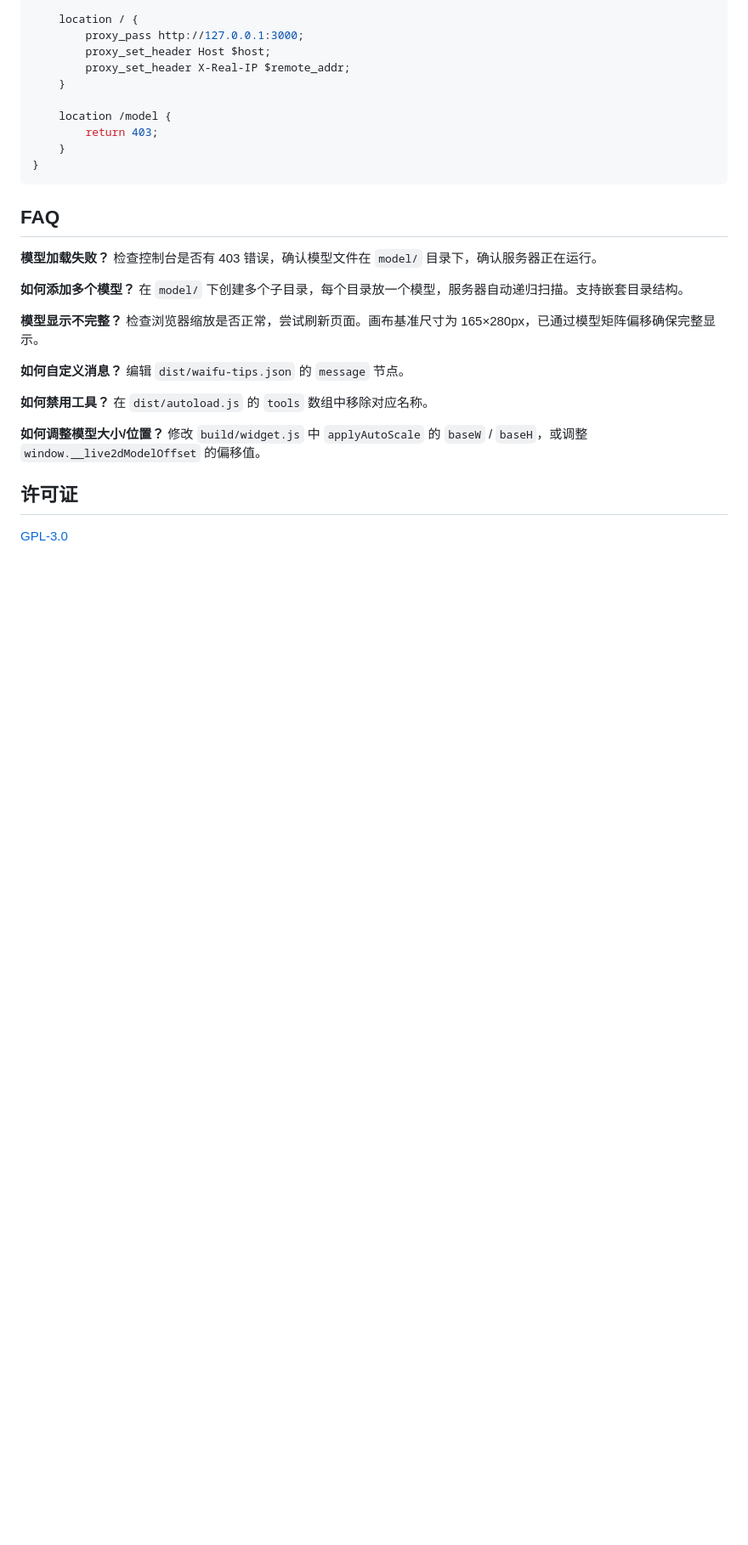
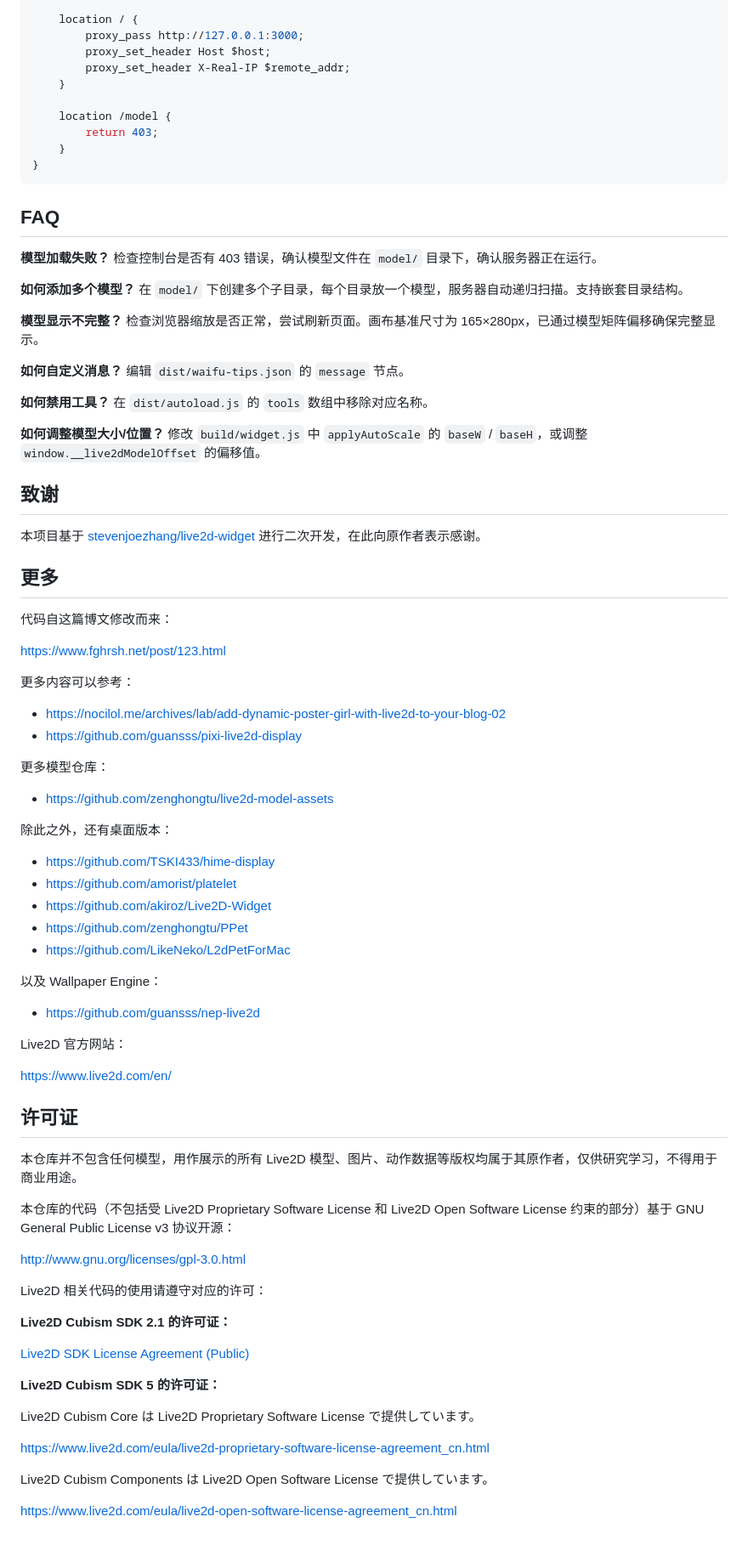
Before and after one commit to Nh12356-git/live2d-widget, a Markdown page: README.md, the part around the change. Shown at 85% size. Rendered like a GitHub page; blank space fills up the shorter version.

Commit message:
docs: 添加致谢、更多链接和完整许可证内容

```diff
--- a/README.md
+++ b/README.md
@@ -283,6 +283,61 @@ server {
 **如何调整模型大小/位置？**
 修改 `build/widget.js` 中 `applyAutoScale` 的 `baseW` / `baseH`，或调整 `window.__live2dModelOffset` 的偏移值。
 
+## 致谢
+
+本项目基于 [stevenjoezhang/live2d-widget](https://github.com/stevenjoezhang/live2d-widget) 进行二次开发，在此向原作者表示感谢。
+
+## 更多
+
+代码自这篇博文修改而来：
+
+https://www.fghrsh.net/post/123.html
+
+更多内容可以参考：
+
+- https://nocilol.me/archives/lab/add-dynamic-poster-girl-with-live2d-to-your-blog-02
+- https://github.com/guansss/pixi-live2d-display
+
+更多模型仓库：
+
+- https://github.com/zenghongtu/live2d-model-assets
+
+除此之外，还有桌面版本：
+
+- https://github.com/TSKI433/hime-display
+- https://github.com/amorist/platelet
+- https://github.com/akiroz/Live2D-Widget
+- https://github.com/zenghongtu/PPet
+- https://github.com/LikeNeko/L2dPetForMac
+
+以及 Wallpaper Engine：
+
+- https://github.com/guansss/nep-live2d
+
+Live2D 官方网站：
+
+https://www.live2d.com/en/
+
 ## 许可证
 
-[GPL-3.0](LICENSE)
+本仓库并不包含任何模型，用作展示的所有 Live2D 模型、图片、动作数据等版权均属于其原作者，仅供研究学习，不得用于商业用途。
+
+本仓库的代码（不包括受 Live2D Proprietary Software License 和 Live2D Open Software License 约束的部分）基于 GNU General Public License v3 协议开源：
+
+http://www.gnu.org/licenses/gpl-3.0.html
+
+Live2D 相关代码的使用请遵守对应的许可：
+
+**Live2D Cubism SDK 2.1 的许可证：**
+
+[Live2D SDK License Agreement (Public)](https://docs.google.com/document/d/10tz1WrycskzGGBOhrAfGiTsgmyFy8D9yHx9r_PsN8I/)
+
+**Live2D Cubism SDK 5 的许可证：**
+
+Live2D Cubism Core は Live2D Proprietary Software License で提供しています。
+
+https://www.live2d.com/eula/live2d-proprietary-software-license-agreement_cn.html
+
+Live2D Cubism Components は Live2D Open Software License で提供しています。
+
+https://www.live2d.com/eula/live2d-open-software-license-agreement_cn.html
```
